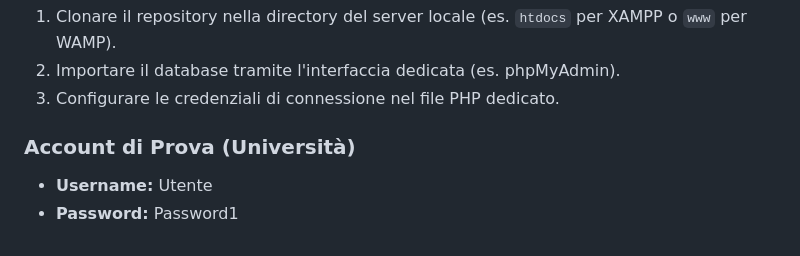
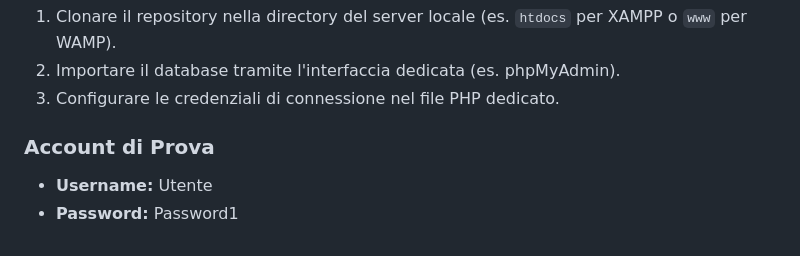
Before and after one commit to amedeomeschini/blackjack, a Markdown page: README.md, the part around the change. GitHub-like rendering.

Commit message:
new readme

```diff
--- a/README.md
+++ b/README.md
@@ -161,6 +161,6 @@ Il progetto segue l'architettura classica delle applicazioni web dinamiche:
 2. Importare il database tramite l'interfaccia dedicata (es. phpMyAdmin).
 3. Configurare le credenziali di connessione nel file PHP dedicato.
 
-### Account di Prova (Università)
+### Account di Prova
 * **Username:** Utente
 * **Password:** Password1
```
